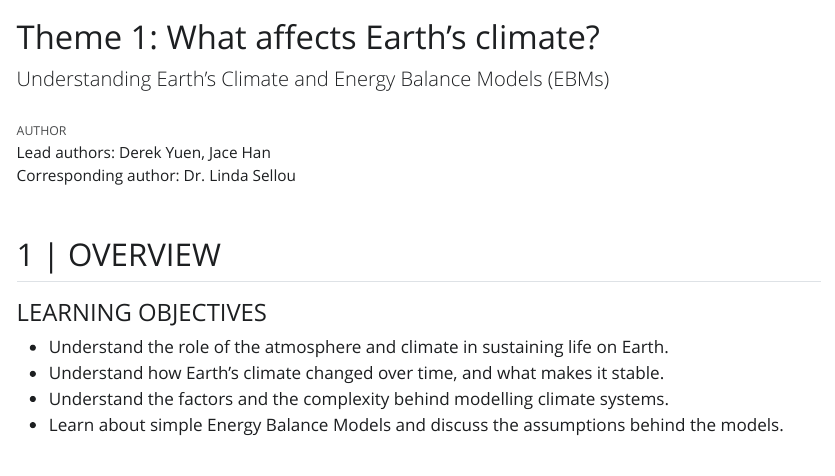
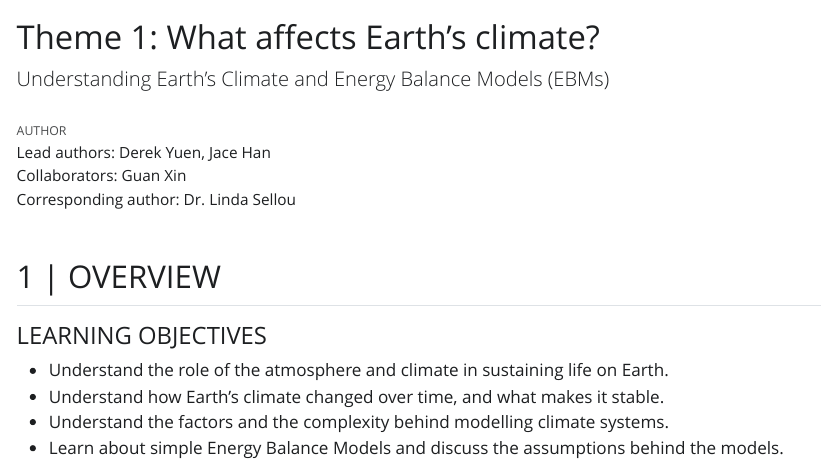
Before and after one commit to nus-sps/modules.sp3275, a Quarto document (Chapter1.qmd): the page in a window 1100 px wide, from its top. The pictures show the output file Chapter1.html that the author committed with the source, opened offline; Quarto's library style sheets are replaced by a plain one without menus.

Commit message:
Add files via upload

```diff
--- a/Chapter1.qmd
+++ b/Chapter1.qmd
@@ -6,7 +6,7 @@ project:
 
 title: "Theme 1: What affects Earth's climate?"
 subtitle: "Understanding Earth's Climate and Energy Balance Models (EBMs)"
-author: "Lead authors: Derek Yuen, Jace Han <br> Corresponding author: Dr. Linda Sellou"
+author: "Lead authors: Derek Yuen, Jace Han <br> Collaborators: Guan Xin <br> Corresponding author: Dr. Linda Sellou"
 
 format:
   html:
```
Also changed, not shown: Chapter1.html.
